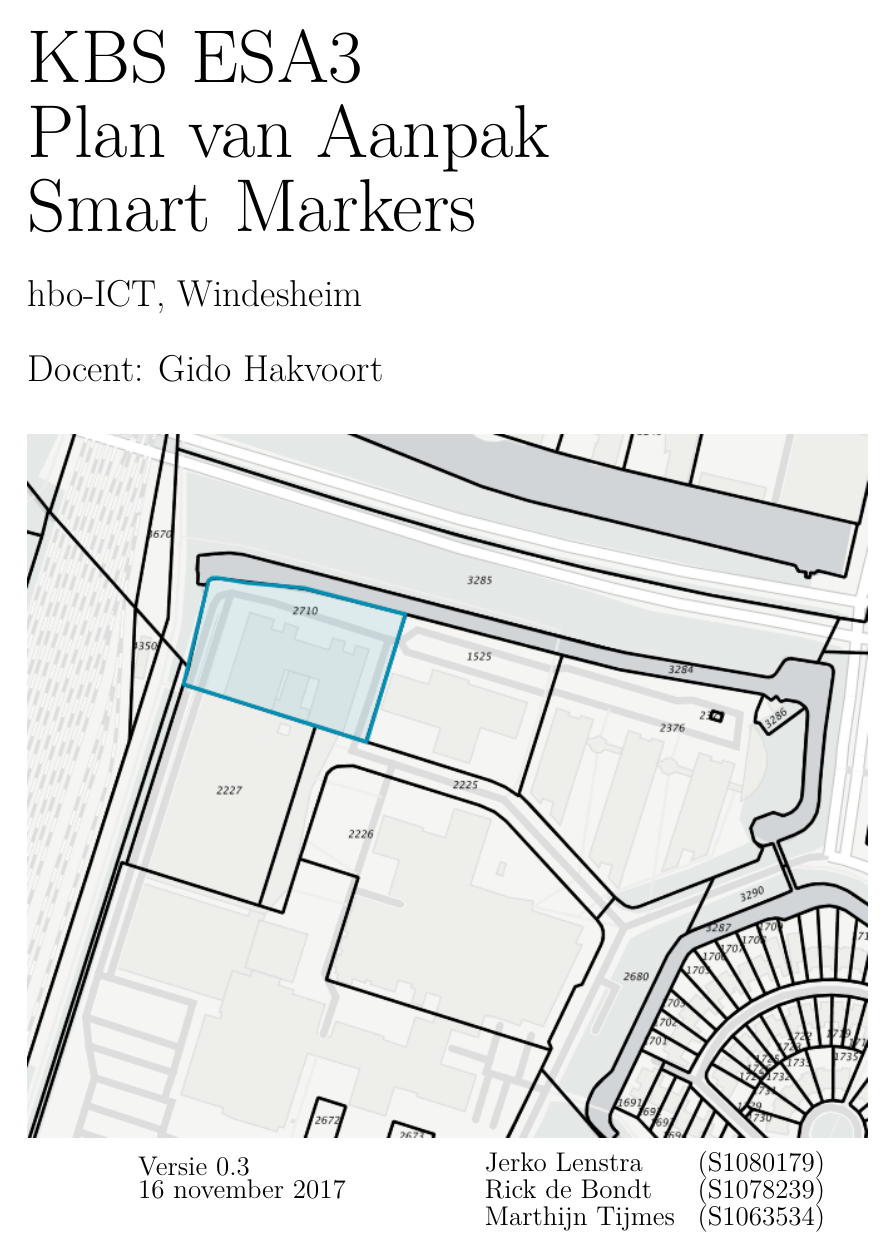
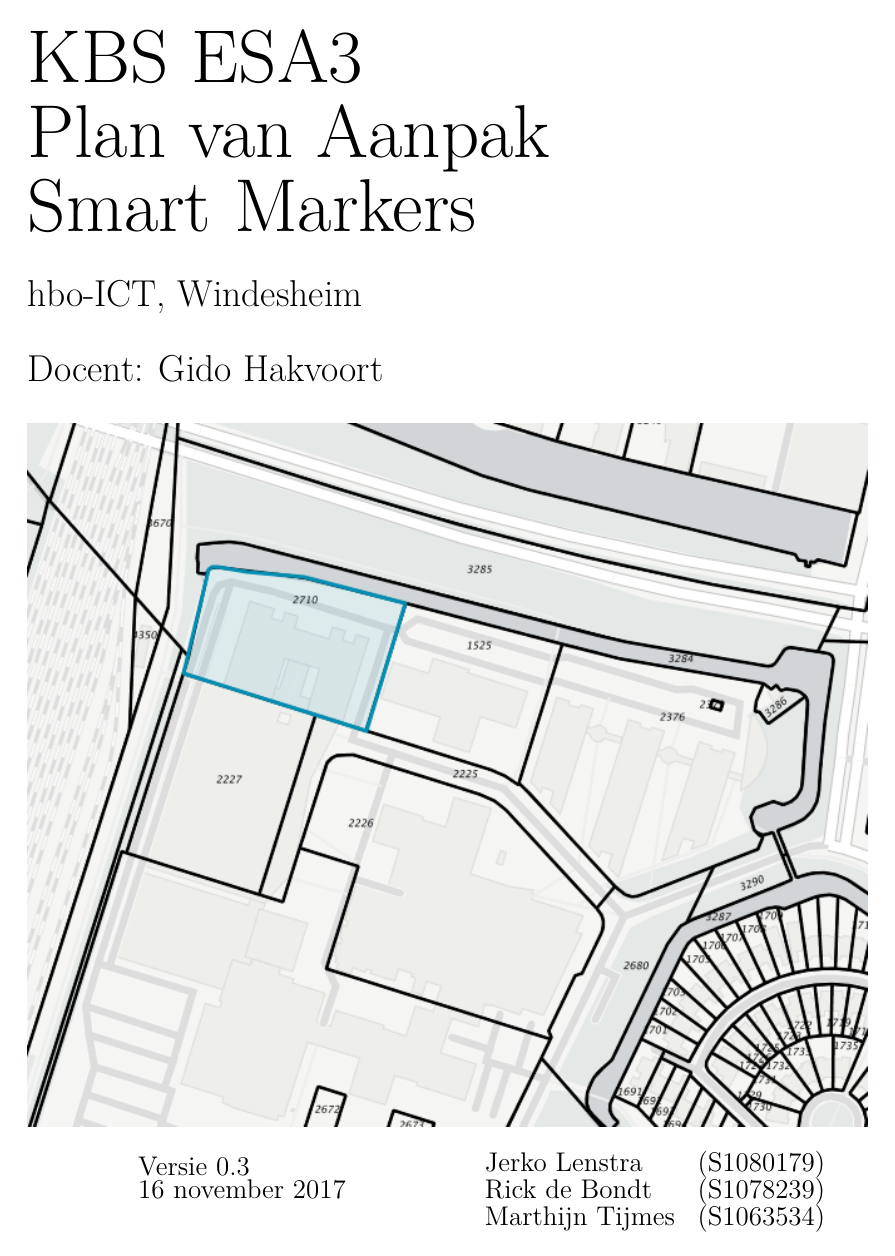
Before and after one commit to MTijmes/SmartMarkers, a LaTeX document (doc/projectplan.tex): page 1 of 12. Compiled offline with pdfLaTeX.

Commit message:
Updated to requested changes

```diff
--- a/doc/projectplan.tex
+++ b/doc/projectplan.tex
@@ -23,17 +23,12 @@
   \parbox[t]{1.0\linewidth}{
     \fontsize{40pt}{60pt}\selectfont
     \doctitle{}
-%    \vspace*{1.0cm}
     \fontsize{20pt}{40pt}\selectfont
     \\hbo-ICT, Windesheim
     \\Docent: Gido Hakvoort
-%    \vspace*{1.0cm}
-%    \\Versie \versionnumber{}
-%    \vspace*{1.5cm}
   }
 
-  \newlength{\wpYoffset}
-  \setlength{\wpYoffset}{-2cm}
+  \setlength{\wpYoffset}{-1.8cm}
   \ThisCenterWallPaper{0.75}{projectplan/windesheim_kadaster.png}
   \vfill
 
```
